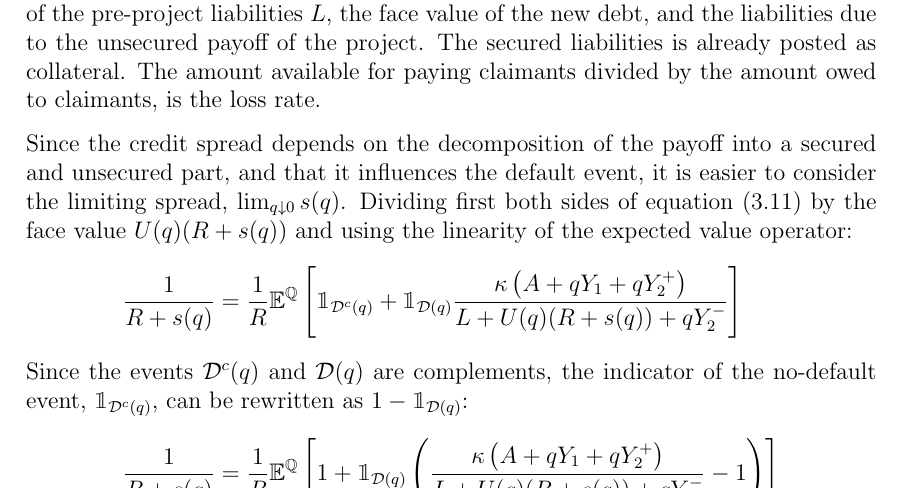
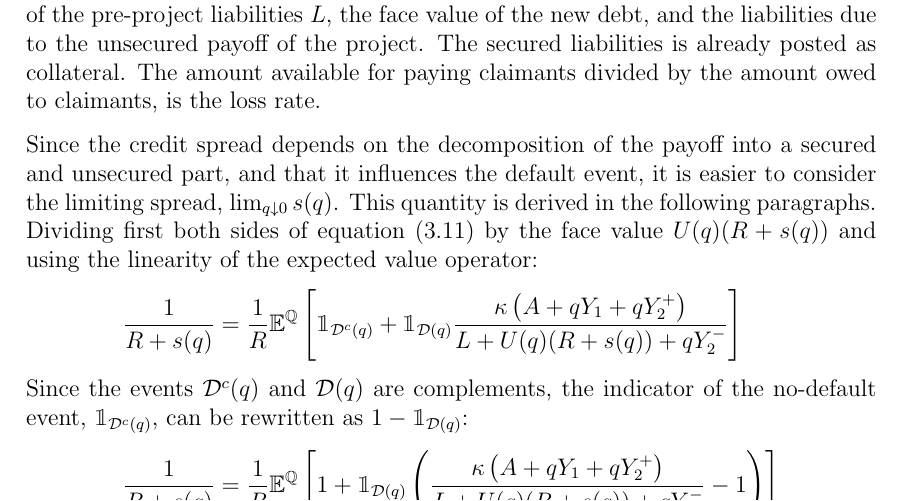
Before and after one commit to sebastianbaltser/master-thesis, a LaTeX thesis (thesis/main.tex, which reads thesis/content/body-matter/single-period-model/shareholders-financing-costs/funding-by-debt-issuance.tex): part of page 15 of 36, cut so that both start at the same text. Compiled offline with pdfLaTeX.

Commit message:
Add guidance for the reader

```diff
--- a/thesis/content/body-matter/single-period-model/shareholders-financing-costs/funding-by-debt-issuance.tex
+++ b/thesis/content/body-matter/single-period-model/shareholders-financing-costs/funding-by-debt-issuance.tex
@@ -77,6 +77,7 @@
 
         Since the credit spread depends on the decomposition of the payoff into a secured and unsecured part,
         and that it influences the default event, it is easier to consider the limiting spread, $\lim_{q\downarrow0}s(q)$.
+        This quantity is derived in the following paragraphs.
         Dividing first both sides of \cref{eqn:new-creditors-breakeven} by the face value $U(q)(\grossrfrate+s(q))$
         and using the linearity of the expected value operator:
             \begin{align}
```
